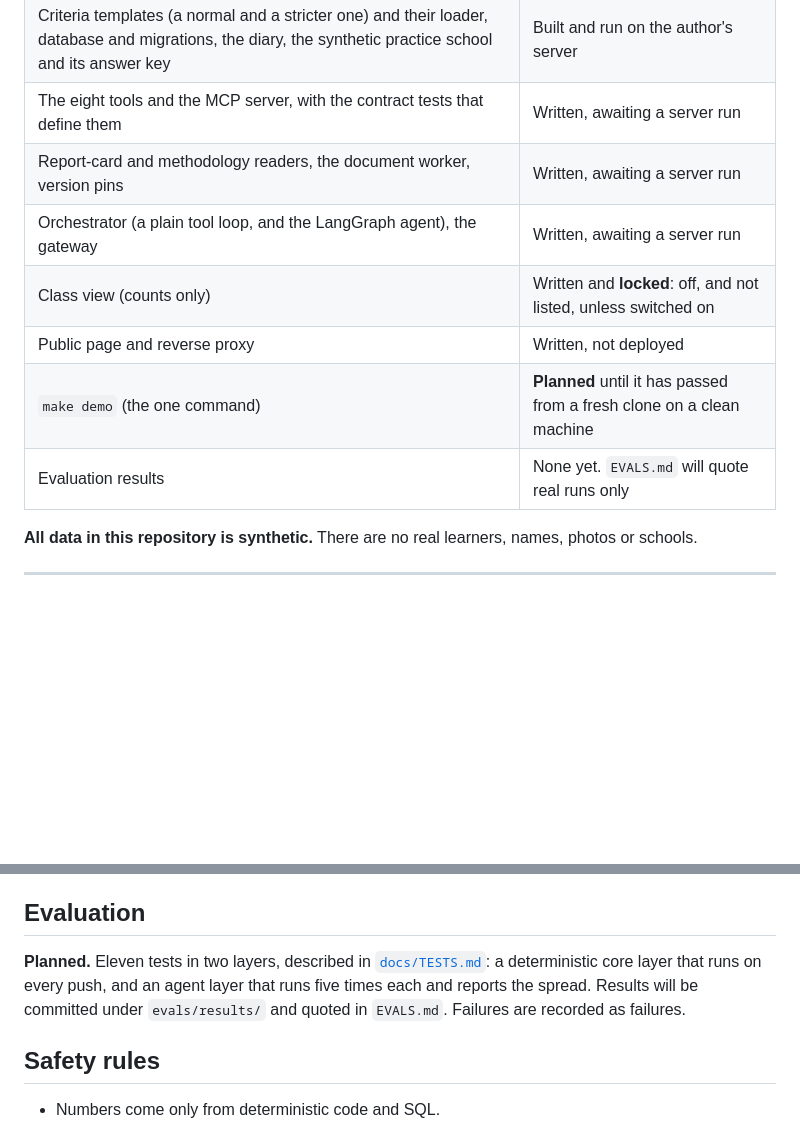
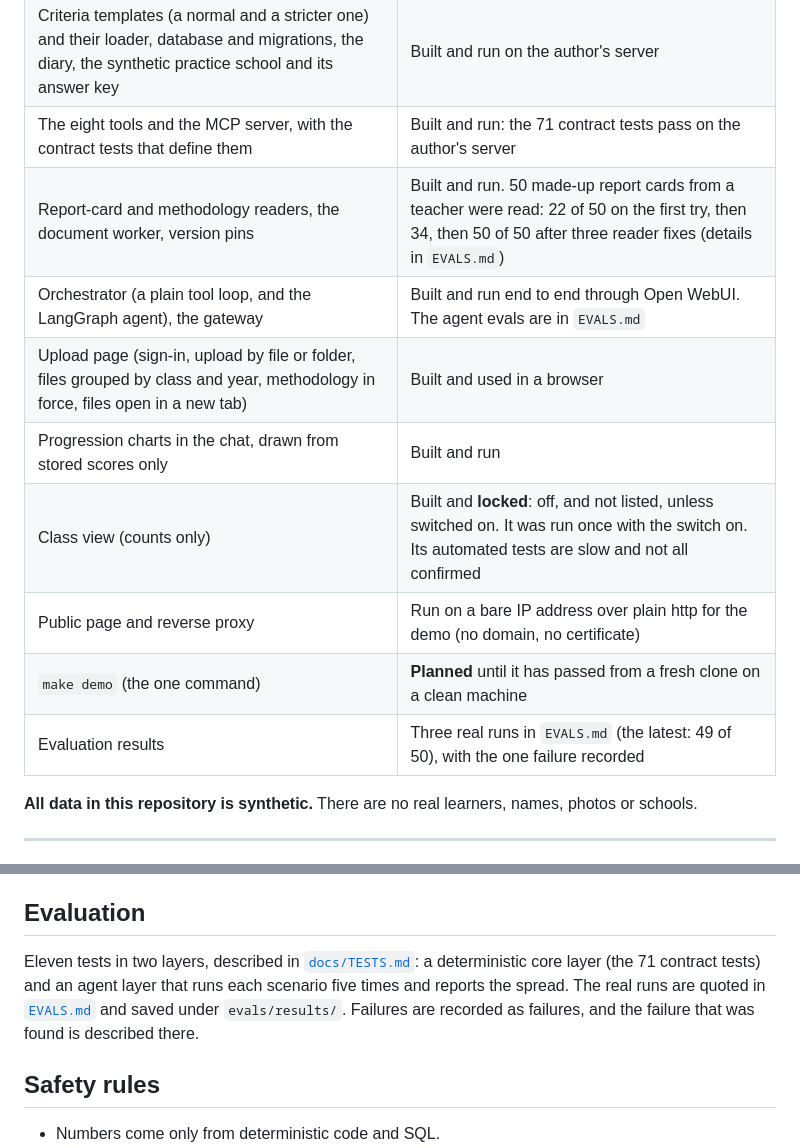
Before and after one commit to Sedoid/MDEIS, a Markdown page: README.md, 2 parts joined by grey strips. GitHub-like rendering; blank space fills up the shorter version.

Commit message:
README status and EVALS.md: what has actually run, and the teacher's cards

```diff
--- a/README.md
+++ b/README.md
@@ -16,13 +16,15 @@ and the template clauses behind it. A **named human approver** must release ever
 | --- | --- |
 | Design, tool contracts, test plan | Written (`docs/`) |
 | Criteria templates (a normal and a stricter one) and their loader, database and migrations, the diary, the synthetic practice school and its answer key | Built and run on the author's server |
-| The eight tools and the MCP server, with the contract tests that define them | Written, awaiting a server run |
-| Report-card and methodology readers, the document worker, version pins | Written, awaiting a server run |
-| Orchestrator (a plain tool loop, and the LangGraph agent), the gateway | Written, awaiting a server run |
-| Class view (counts only) | Written and **locked**: off, and not listed, unless switched on |
-| Public page and reverse proxy | Written, not deployed |
+| The eight tools and the MCP server, with the contract tests that define them | Built and run: the 71 contract tests pass on the author's server |
+| Report-card and methodology readers, the document worker, version pins | Built and run. 50 made-up report cards from a teacher were read: 22 of 50 on the first try, then 34, then 50 of 50 after three reader fixes (details in `EVALS.md`) |
+| Orchestrator (a plain tool loop, and the LangGraph agent), the gateway | Built and run end to end through Open WebUI. The agent evals are in `EVALS.md` |
+| Upload page (sign-in, upload by file or folder, files grouped by class and year, methodology in force, files open in a new tab) | Built and used in a browser |
+| Progression charts in the chat, drawn from stored scores only | Built and run |
+| Class view (counts only) | Built and **locked**: off, and not listed, unless switched on. It was run once with the switch on. Its automated tests are slow and not all confirmed |
+| Public page and reverse proxy | Run on a bare IP address over plain http for the demo (no domain, no certificate) |
 | `make demo` (the one command) | **Planned** until it has passed from a fresh clone on a clean machine |
-| Evaluation results | None yet. `EVALS.md` will quote real runs only |
+| Evaluation results | Three real runs in `EVALS.md` (the latest: 49 of 50), with the one failure recorded |
 
 **All data in this repository is synthetic.** There are no real learners, names, photos or
 schools.
@@ -234,10 +236,10 @@ before anything is released.
 
 ## Evaluation
 
-**Planned.** Eleven tests in two layers, described in
-[`docs/TESTS.md`](docs/TESTS.md): a deterministic core layer that runs on every push, and an
-agent layer that runs five times each and reports the spread. Results will be committed under
-`evals/results/` and quoted in `EVALS.md`. Failures are recorded as failures.
+Eleven tests in two layers, described in [`docs/TESTS.md`](docs/TESTS.md): a deterministic core
+layer (the 71 contract tests) and an agent layer that runs each scenario five times and reports the
+spread. The real runs are quoted in [`EVALS.md`](EVALS.md) and saved under `evals/results/`. Failures
+are recorded as failures, and the failure that was found is described there.
 
 ## Safety rules
 
```
Also changed, not shown: EVALS.md (+26 -0 lines).
